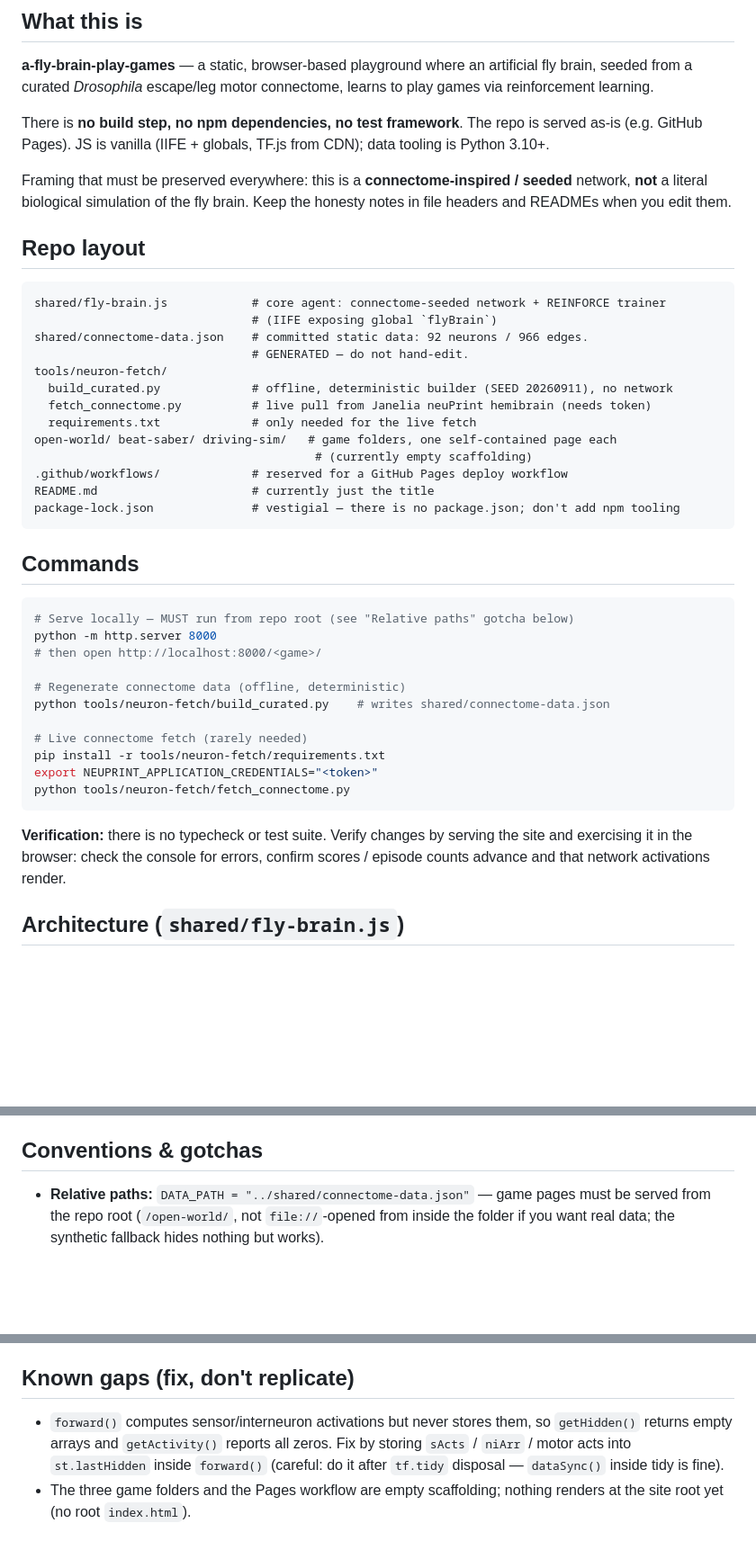
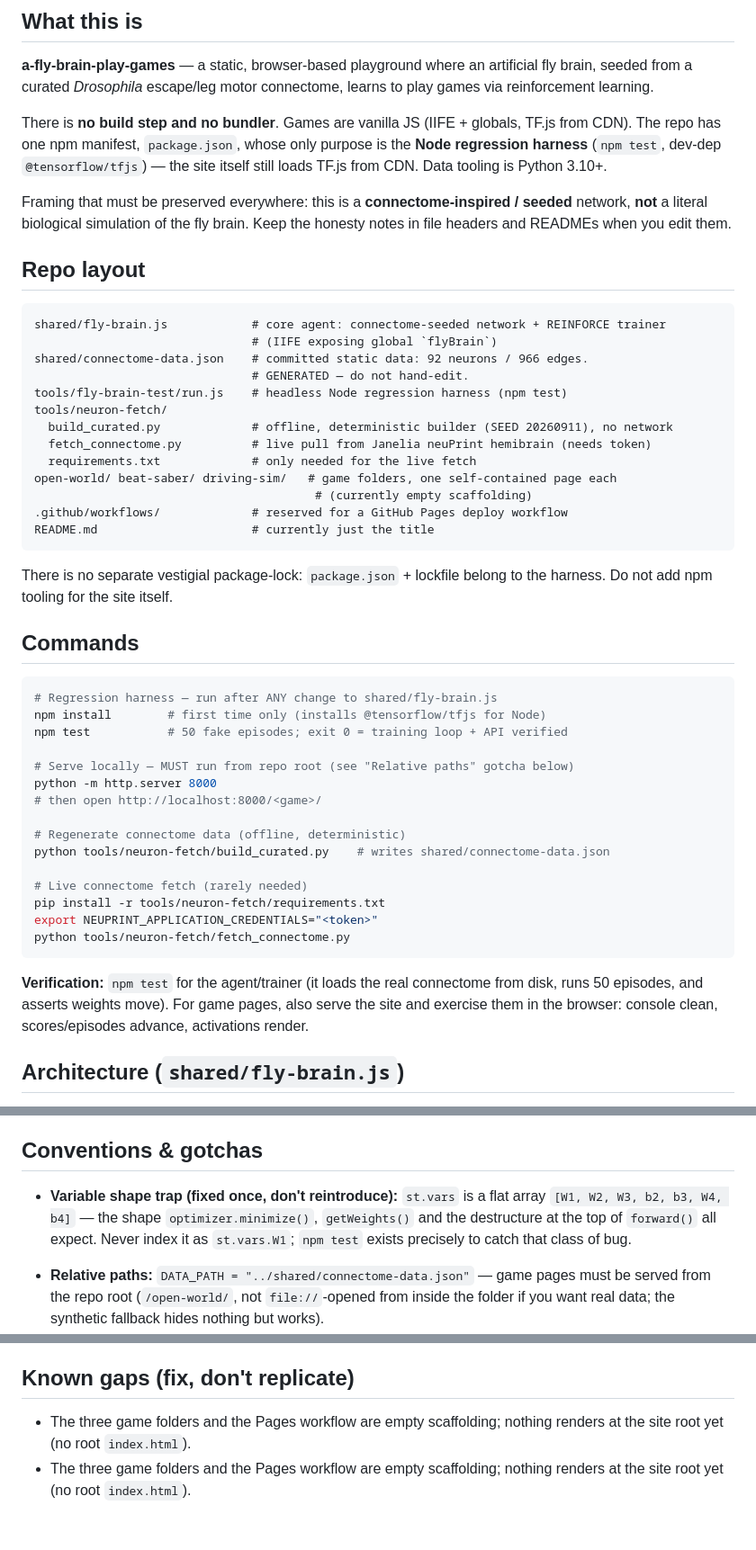
Before and after one commit to guyka2212/a-fly-brain-play-games, a Markdown page: CLAUDE.md, 3 parts joined by grey strips. Shown at 90% size. GitHub-like rendering; blank space fills up the shorter version.

Commit message:
Update CLAUDE.md: npm test harness, vars-shape gotcha, resolved activation gap
🤖 Generated with Codebuff
Co-Authored-By: Codebuff <noreply@codebuff.com>

````diff
--- a/CLAUDE.md
+++ b/CLAUDE.md
@@ -8,9 +8,10 @@ Guidance for AI agents and humans working in this repo.
 fly brain, seeded from a curated *Drosophila* escape/leg motor connectome, learns to
 play games via reinforcement learning.
 
-There is **no build step, no npm dependencies, no test framework**. The repo is
-served as-is (e.g. GitHub Pages). JS is vanilla (IIFE + globals, TF.js from CDN);
-data tooling is Python 3.10+.
+There is **no build step and no bundler**. Games are vanilla JS (IIFE + globals,
+TF.js from CDN). The repo has one npm manifest, `package.json`, whose only purpose
+is the **Node regression harness** (`npm test`, dev-dep `@tensorflow/tfjs`) — the
+site itself still loads TF.js from CDN. Data tooling is Python 3.10+.
 
 Framing that must be preserved everywhere: this is a **connectome-inspired / seeded**
 network, **not** a literal biological simulation of the fly brain. Keep the honesty
@@ -23,6 +24,7 @@ shared/fly-brain.js            # core agent: connectome-seeded network + REINFOR
                                # (IIFE exposing global `flyBrain`)
 shared/connectome-data.json    # committed static data: 92 neurons / 966 edges.
                                # GENERATED — do not hand-edit.
+tools/fly-brain-test/run.js    # headless Node regression harness (npm test)
 tools/neuron-fetch/
   build_curated.py             # offline, deterministic builder (SEED 20260911), no network
   fetch_connectome.py          # live pull from Janelia neuPrint hemibrain (needs token)
@@ -31,12 +33,18 @@ open-world/ beat-saber/ driving-sim/   # game folders, one self-contained page e
                                         # (currently empty scaffolding)
 .github/workflows/             # reserved for a GitHub Pages deploy workflow
 README.md                      # currently just the title
-package-lock.json              # vestigial — there is no package.json; don't add npm tooling
 ```
+
+There is no separate vestigial package-lock: `package.json` + lockfile belong to
+the harness. Do not add npm tooling for the site itself.
 
 ## Commands
 
 ```bash
+# Regression harness — run after ANY change to shared/fly-brain.js
+npm install        # first time only (installs @tensorflow/tfjs for Node)
+npm test           # 50 fake episodes; exit 0 = training loop + API verified
+
 # Serve locally — MUST run from repo root (see "Relative paths" gotcha below)
 python -m http.server 8000
 # then open http://localhost:8000/<game>/
@@ -50,9 +58,10 @@ export NEUPRINT_APPLICATION_CREDENTIALS="<token>"
 python tools/neuron-fetch/fetch_connectome.py
 ```
 
-**Verification:** there is no typecheck or test suite. Verify changes by serving the
-site and exercising it in the browser: check the console for errors, confirm scores /
-episode counts advance and that network activations render.
+**Verification:** `npm test` for the agent/trainer (it loads the real connectome
+from disk, runs 50 episodes, and asserts weights move). For game pages, also serve
+the site and exercise them in the browser: console clean, scores/episodes advance,
+activations render.
 
 ## Architecture (`shared/fly-brain.js`)
 
@@ -110,6 +119,11 @@ policy, greedy takes argmax (use for demo/playback).
 
 ## Conventions & gotchas
 
+- **Variable shape trap (fixed once, don't reintroduce):** `st.vars` is a flat
+  array `[W1, W2, W3, b2, b3, W4, b4]` — the shape `optimizer.minimize()`,
+  `getWeights()` and the destructure at the top of `forward()` all expect. Never
+  index it as `st.vars.W1`; `npm test` exists precisely to catch that class of bug.
+
 - **Relative paths:** `DATA_PATH = "../shared/connectome-data.json"` — game pages must
   be served from the repo root (`/open-world/`, not `file://`-opened from inside the
   folder if you want real data; the synthetic fallback hides nothing but works).
@@ -131,9 +145,7 @@ policy, greedy takes argmax (use for demo/playback).
 
 ## Known gaps (fix, don't replicate)
 
-- `forward()` computes sensor/interneuron activations but never stores them, so
-  `getHidden()` returns empty arrays and `getActivity()` reports all zeros. Fix by
-  storing `sActs` / `niArr` / motor acts into `st.lastHidden` inside `forward()`
-  (careful: do it after `tf.tidy` disposal — `dataSync()` inside tidy is fine).
 - The three game folders and the Pages workflow are empty scaffolding; nothing
   renders at the site root yet (no root `index.html`).
+- The three game folders and the Pages workflow are empty scaffolding; nothing
+  renders at the site root yet (no root `index.html`).
````
